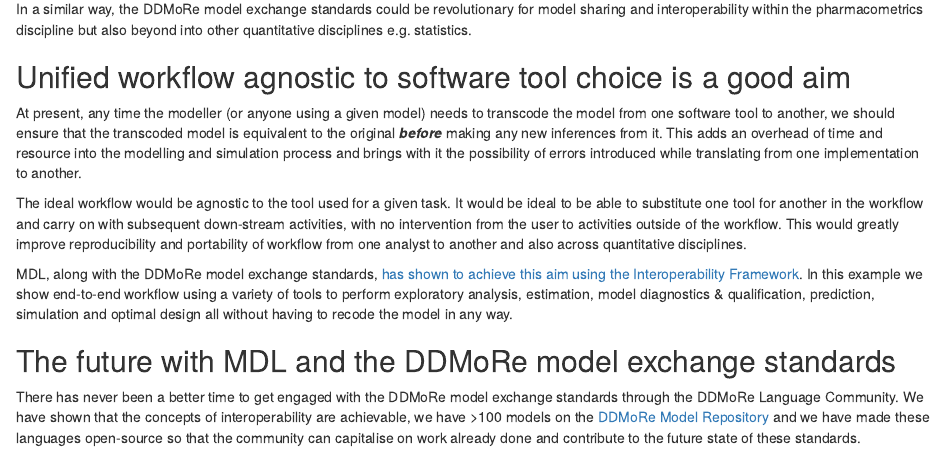
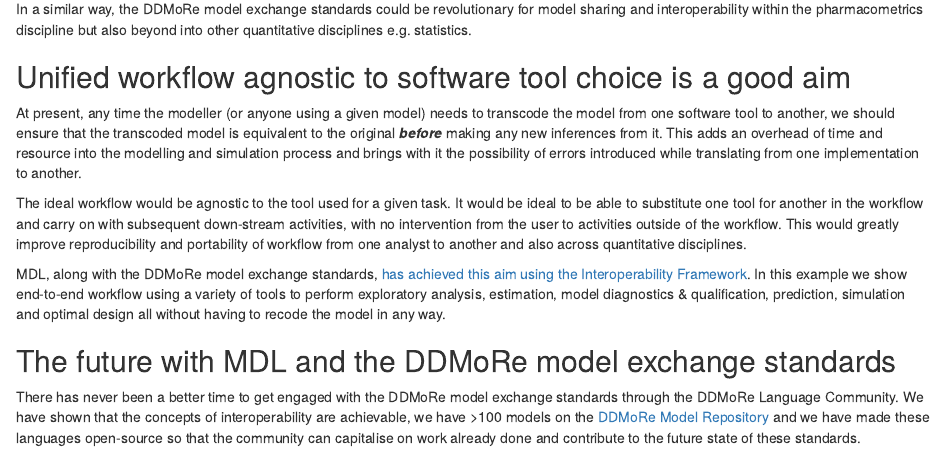
Before and after one commit to ModelDefinitionLanguage/website, an R Markdown document (content/post/But_I_only_use_NONMEM.Rmd): the page in a window 1100 px wide, from 1380 px down. Rendered offline with R 4.5, knitr and Pandoc, with nearby package versions.

Commit message:
Update But_I_only_use_NONMEM.Rmd
minor edit

```diff
--- a/content/post/But_I_only_use_NONMEM.Rmd
+++ b/content/post/But_I_only_use_NONMEM.Rmd
@@ -126,7 +126,7 @@
 reproducibility and portability of workflow from one analyst to another and
 also across quantitative disciplines.
 
-MDL, along with the DDMoRe model exchange standards, [has shown to achieve
+MDL, along with the DDMoRe model exchange standards, [has  achieved
 this aim using the Interoperability Framework](https://drive.google.com/file/d/0B6l15jR-cIWdMTlKUlY4LTJ2ajA/view?usp=sharing).
 In this example we show end-to-end workflow using a variety of tools to perform
 exploratory analysis, estimation, model diagnostics & qualification, prediction,
```
